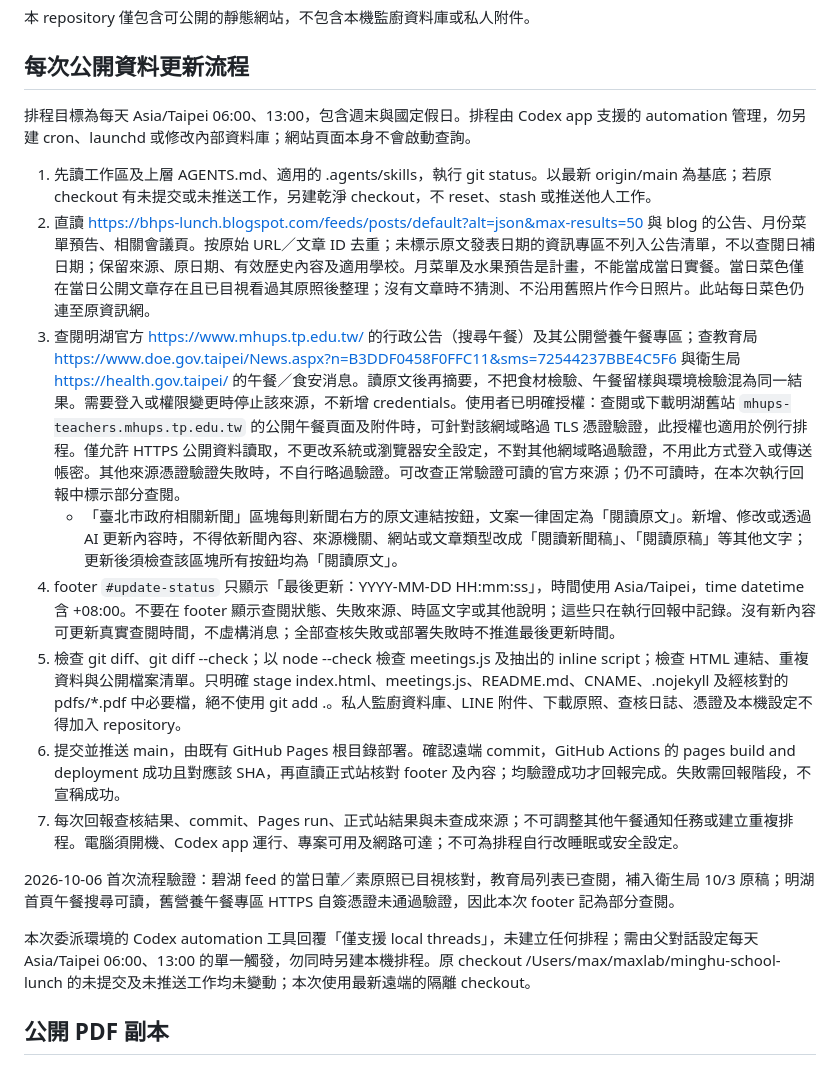
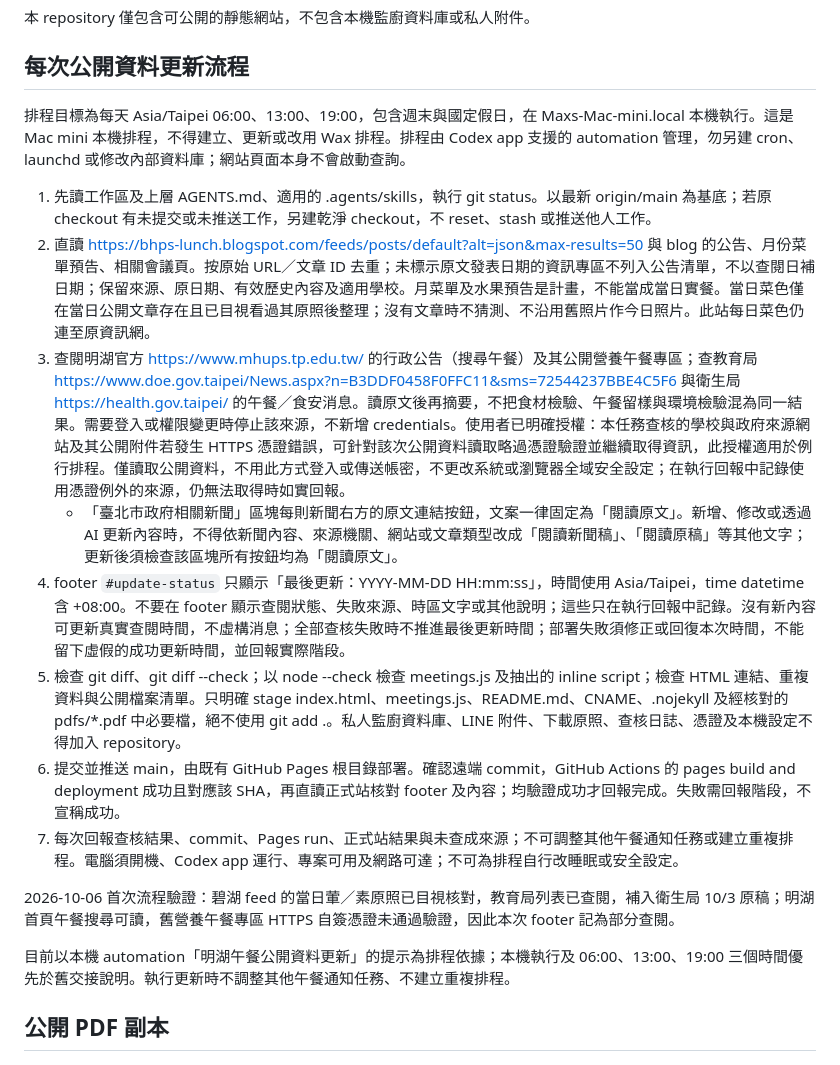
Before and after one commit to cronobow/minghu-school-lunch, a Markdown page: README.md, the part around the change. Drawn GitHub-style.

Commit message:
Align public refresh workflow with Mac mini automation

```diff
--- a/README.md
+++ b/README.md
@@ -8,20 +8,20 @@
 
 ## 每次公開資料更新流程
 
-排程目標為每天 Asia/Taipei 06:00、13:00，包含週末與國定假日。排程由 Codex app 支援的 automation 管理，勿另建 cron、launchd 或修改內部資料庫；網站頁面本身不會啟動查詢。
+排程目標為每天 Asia/Taipei 06:00、13:00、19:00，包含週末與國定假日，在 Maxs-Mac-mini.local 本機執行。這是 Mac mini 本機排程，不得建立、更新或改用 Wax 排程。排程由 Codex app 支援的 automation 管理，勿另建 cron、launchd 或修改內部資料庫；網站頁面本身不會啟動查詢。
 
 1. 先讀工作區及上層 AGENTS.md、適用的 .agents/skills，執行 git status。以最新 origin/main 為基底；若原 checkout 有未提交或未推送工作，另建乾淨 checkout，不 reset、stash 或推送他人工作。
 2. 直讀 https://bhps-lunch.blogspot.com/feeds/posts/default?alt=json&max-results=50 與 blog 的公告、月份菜單預告、相關會議頁。按原始 URL／文章 ID 去重；未標示原文發表日期的資訊專區不列入公告清單，不以查閱日補日期；保留來源、原日期、有效歷史內容及適用學校。月菜單及水果預告是計畫，不能當成當日實餐。當日菜色僅在當日公開文章存在且已目視看過其原照後整理；沒有文章時不猜測、不沿用舊照片作今日照片。此站每日菜色仍連至原資訊網。
-3. 查閱明湖官方 https://www.mhups.tp.edu.tw/ 的行政公告（搜尋午餐）及其公開營養午餐專區；查教育局 https://www.doe.gov.taipei/News.aspx?n=B3DDF0458F0FFC11&sms=72544237BBE4C5F6 與衛生局 https://health.gov.taipei/ 的午餐／食安消息。讀原文後再摘要，不把食材檢驗、午餐留樣與環境檢驗混為同一結果。需要登入或權限變更時停止該來源，不新增 credentials。使用者已明確授權：查閱或下載明湖舊站 `mhups-teachers.mhups.tp.edu.tw` 的公開午餐頁面及附件時，可針對該網域略過 TLS 憑證驗證，此授權也適用於例行排程。僅允許 HTTPS 公開資料讀取，不更改系統或瀏覽器安全設定，不對其他網域略過驗證，不用此方式登入或傳送帳密。其他來源憑證驗證失敗時，不自行略過驗證。可改查正常驗證可讀的官方來源；仍不可讀時，在本次執行回報中標示部分查閱。
+3. 查閱明湖官方 https://www.mhups.tp.edu.tw/ 的行政公告（搜尋午餐）及其公開營養午餐專區；查教育局 https://www.doe.gov.taipei/News.aspx?n=B3DDF0458F0FFC11&sms=72544237BBE4C5F6 與衛生局 https://health.gov.taipei/ 的午餐／食安消息。讀原文後再摘要，不把食材檢驗、午餐留樣與環境檢驗混為同一結果。需要登入或權限變更時停止該來源，不新增 credentials。使用者已明確授權：本任務查核的學校與政府來源網站及其公開附件若發生 HTTPS 憑證錯誤，可針對該次公開資料讀取略過憑證驗證並繼續取得資訊，此授權適用於例行排程。僅讀取公開資料，不用此方式登入或傳送帳密，不更改系統或瀏覽器全域安全設定；在執行回報中記錄使用憑證例外的來源，仍無法取得時如實回報。
    - 「臺北市政府相關新聞」區塊每則新聞右方的原文連結按鈕，文案一律固定為「閱讀原文」。新增、修改或透過 AI 更新內容時，不得依新聞內容、來源機關、網站或文章類型改成「閱讀新聞稿」、「閱讀原稿」等其他文字；更新後須檢查該區塊所有按鈕均為「閱讀原文」。
-4. footer `#update-status` 只顯示「最後更新：YYYY-MM-DD HH:mm:ss」，時間使用 Asia/Taipei，time datetime 含 +08:00。不要在 footer 顯示查閱狀態、失敗來源、時區文字或其他說明；這些只在執行回報中記錄。沒有新內容可更新真實查閱時間，不虛構消息；全部查核失敗或部署失敗時不推進最後更新時間。
+4. footer `#update-status` 只顯示「最後更新：YYYY-MM-DD HH:mm:ss」，時間使用 Asia/Taipei，time datetime 含 +08:00。不要在 footer 顯示查閱狀態、失敗來源、時區文字或其他說明；這些只在執行回報中記錄。沒有新內容可更新真實查閱時間，不虛構消息；全部查核失敗時不推進最後更新時間；部署失敗須修正或回復本次時間，不能留下虛假的成功更新時間，並回報實際階段。
 5. 檢查 git diff、git diff --check；以 node --check 檢查 meetings.js 及抽出的 inline script；檢查 HTML 連結、重複資料與公開檔案清單。只明確 stage index.html、meetings.js、README.md、CNAME、.nojekyll 及經核對的 pdfs/*.pdf 中必要檔，絕不使用 git add .。私人監廚資料庫、LINE 附件、下載原照、查核日誌、憑證及本機設定不得加入 repository。
 6. 提交並推送 main，由既有 GitHub Pages 根目錄部署。確認遠端 commit，GitHub Actions 的 pages build and deployment 成功且對應該 SHA，再直讀正式站核對 footer 及內容；均驗證成功才回報完成。失敗需回報階段，不宣稱成功。
 7. 每次回報查核結果、commit、Pages run、正式站結果與未查成來源；不可調整其他午餐通知任務或建立重複排程。電腦須開機、Codex app 運行、專案可用及網路可達；不可為排程自行改睡眠或安全設定。
 
 2026-10-06 首次流程驗證：碧湖 feed 的當日葷／素原照已目視核對，教育局列表已查閱，補入衛生局 10/3 原稿；明湖首頁午餐搜尋可讀，舊營養午餐專區 HTTPS 自簽憑證未通過驗證，因此本次 footer 記為部分查閱。
 
-本次委派環境的 Codex automation 工具回覆「僅支援 local threads」，未建立任何排程；需由父對話設定每天 Asia/Taipei 06:00、13:00 的單一觸發，勿同時另建本機排程。原 checkout /Users/max/maxlab/minghu-school-lunch 的未提交及未推送工作均未變動；本次使用最新遠端的隔離 checkout。
+目前以本機 automation「明湖午餐公開資料更新」的提示為排程依據；本機執行及 06:00、13:00、19:00 三個時間優先於舊交接說明。執行更新時不調整其他午餐通知任務、不建立重複排程。
 
 ## 公開 PDF 副本
 
```
